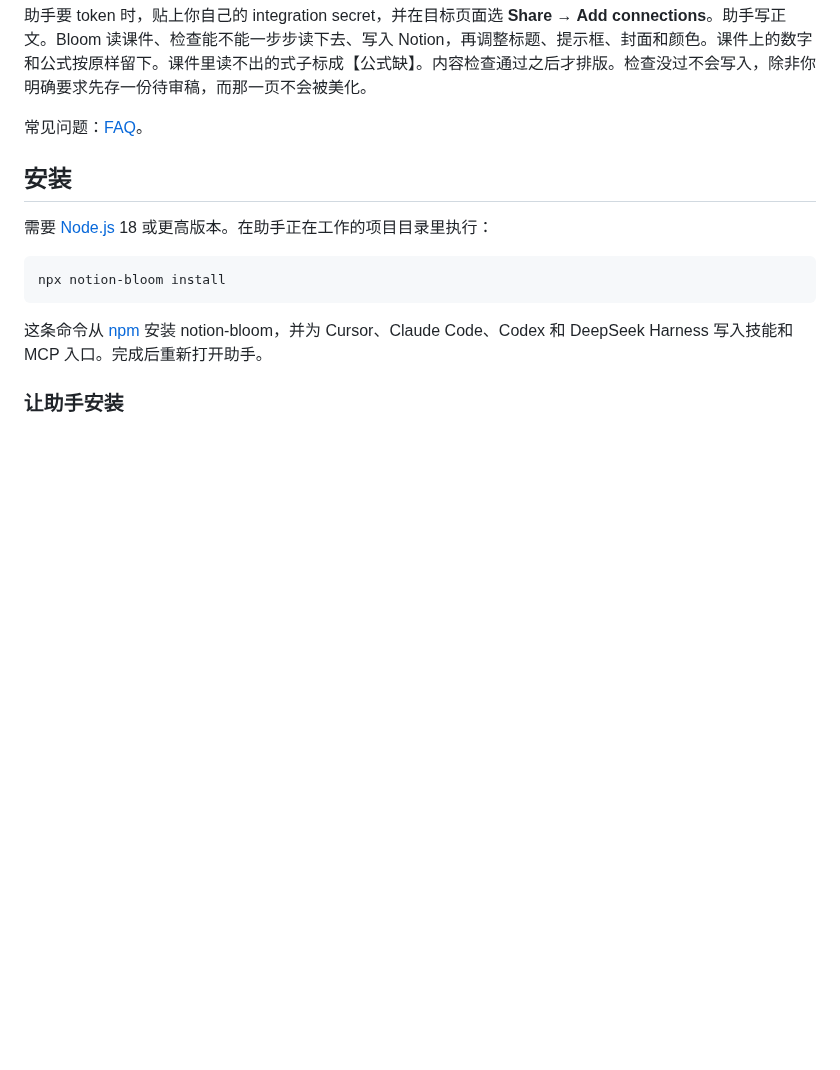
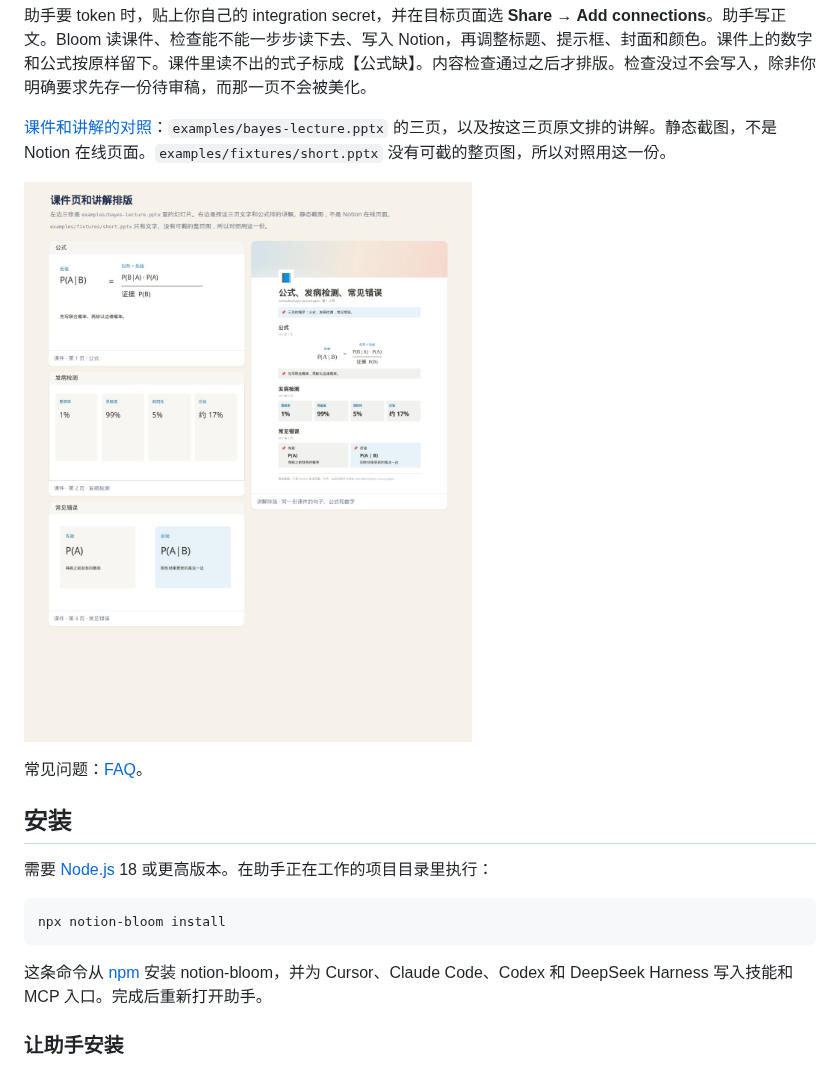
Before and after one commit to KuTo-lgq/notion-bloom, a Markdown page: README.zh-CN.md, the part around the change. GitHub-like rendering; pictures changed too: docs/compare/preview.jpg (added); blank space fills up the shorter version.

```diff
--- a/README.zh-CN.md
+++ b/README.zh-CN.md
@@ -33,6 +33,10 @@ npx notion-bloom install
 > 用 examples/fixtures/short.pptx，用中文写一篇讲解，放到我这个 Notion 页面下。
 
 助手要 token 时，贴上你自己的 integration secret，并在目标页面选 **Share → Add connections**。助手写正文。Bloom 读课件、检查能不能一步步读下去、写入 Notion，再调整标题、提示框、封面和颜色。课件上的数字和公式按原样留下。课件里读不出的式子标成【公式缺】。内容检查通过之后才排版。检查没过不会写入，除非你明确要求先存一份待审稿，而那一页不会被美化。
+
+[课件和讲解的对照](docs/compare/index.html)：`examples/bayes-lecture.pptx` 的三页，以及按这三页原文排的讲解。静态截图，不是 Notion 在线页面。`examples/fixtures/short.pptx` 没有可截的整页图，所以对照用这一份。
+
+![课件页和讲解排版](docs/compare/preview.jpg)
 
 常见问题：[FAQ](docs/FAQ.zh-CN.md)。
 
```
Also changed, not shown: README.md (+4 -0 lines), docs/compare/lecture.png (added), docs/compare/slide-01.png (added), docs/compare/slide-02.png (added), docs/compare/slide-03.png (added), 2 other files.
